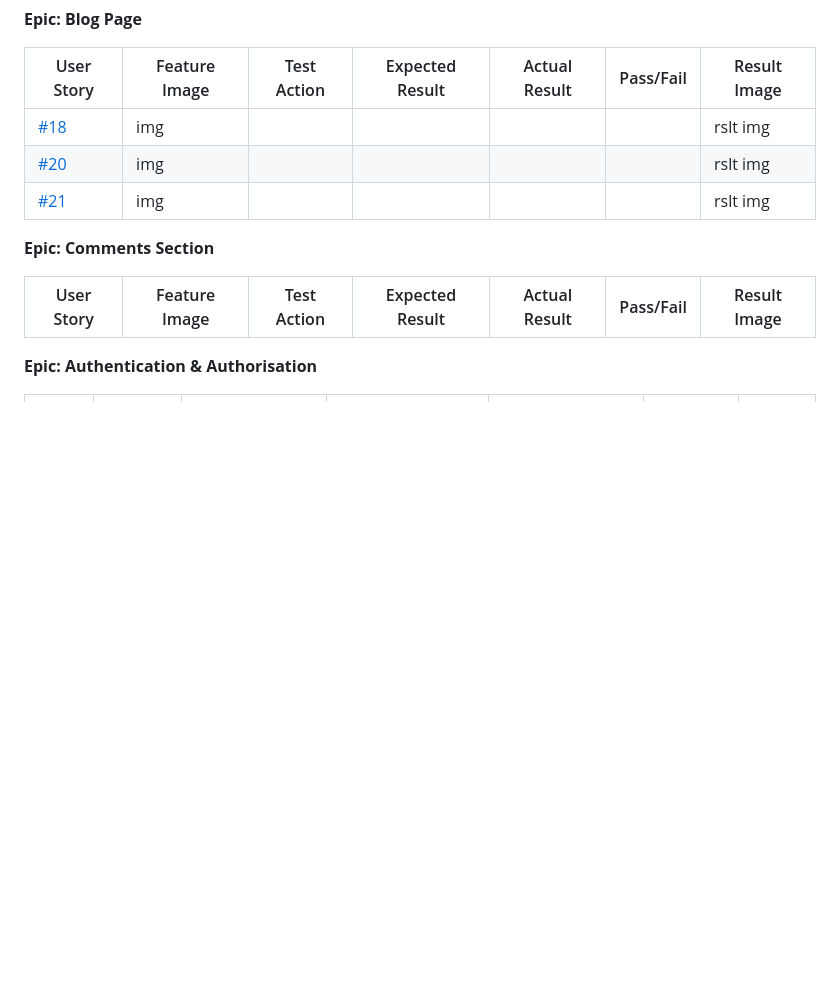
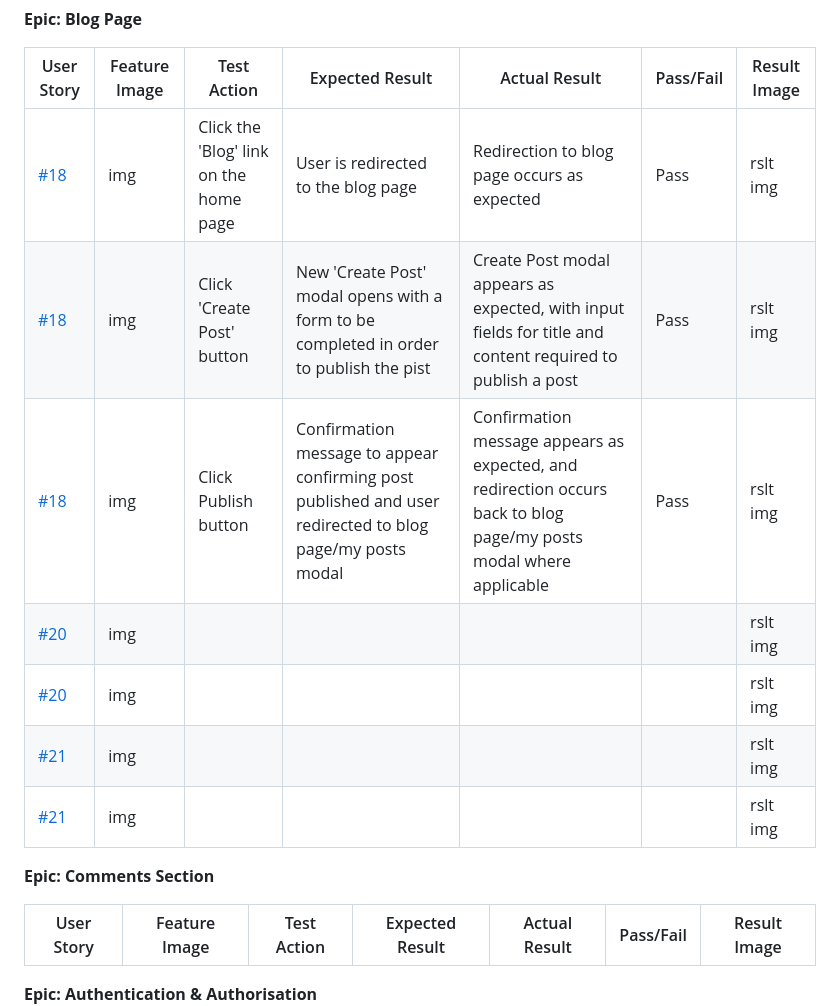
Before and after one commit to TonichaB/cleaning-blog, a Markdown page: TESTING.md, the part around the change. GitHub-like rendering; blank space fills up the shorter version.

```diff
--- a/TESTING.md
+++ b/TESTING.md
@@ -38,8 +38,12 @@ The User Stories have been manually tested, including their corresponding featur
 
 | User Story | Feature Image | Test Action | Expected Result | Actual Result | Pass/Fail | Result Image |
 | -- | -- | -- | -- | -- | -- | -- |
-| [#18](https://github.com/TonichaB/cleaning-blog/issues/18) | img |  |  |  |  | rslt img |
+| [#18](https://github.com/TonichaB/cleaning-blog/issues/18) | img | Click the 'Blog' link on the home page | User is redirected to the blog page | Redirection to blog page occurs as expected | Pass | rslt img |
+| [#18](https://github.com/TonichaB/cleaning-blog/issues/18) | img | Click 'Create Post' button | New 'Create Post' modal opens with a form to be completed in order to publish the pist | Create Post modal appears as expected, with input fields for title and content required to publish a post | Pass | rslt img |
+| [#18](https://github.com/TonichaB/cleaning-blog/issues/18) | img | Click Publish button | Confirmation message to appear confirming post published and user redirected to blog page/my posts modal | Confirmation message appears as expected, and redirection occurs back to blog page/my posts modal where applicable | Pass | rslt img |
 | [#20](https://github.com/TonichaB/cleaning-blog/issues/20) | img |  |  |  |  | rslt img |
+| [#20](https://github.com/TonichaB/cleaning-blog/issues/20) | img |  |  |  |  | rslt img |
+| [#21](https://github.com/TonichaB/cleaning-blog/issues/21) | img |  |  |  |  | rslt img |
 | [#21](https://github.com/TonichaB/cleaning-blog/issues/21) | img |  |  |  |  | rslt img |
 
 **Epic: Comments Section**
```
Also changed, not shown: README.md (+9 -0 lines).
